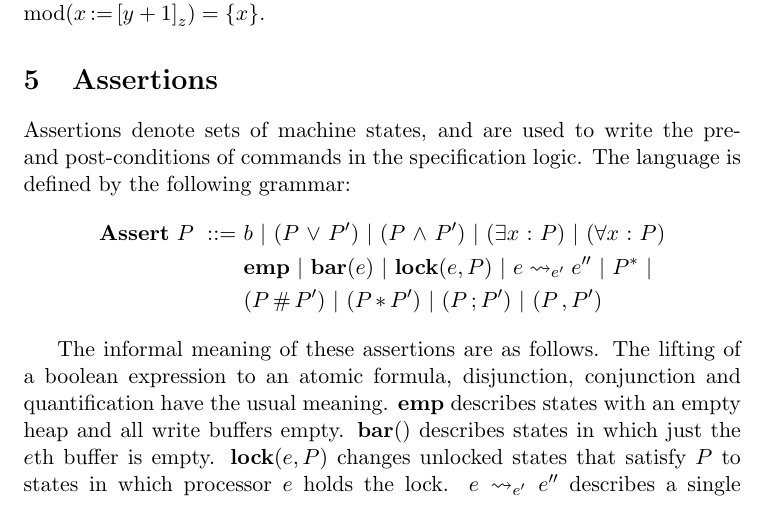
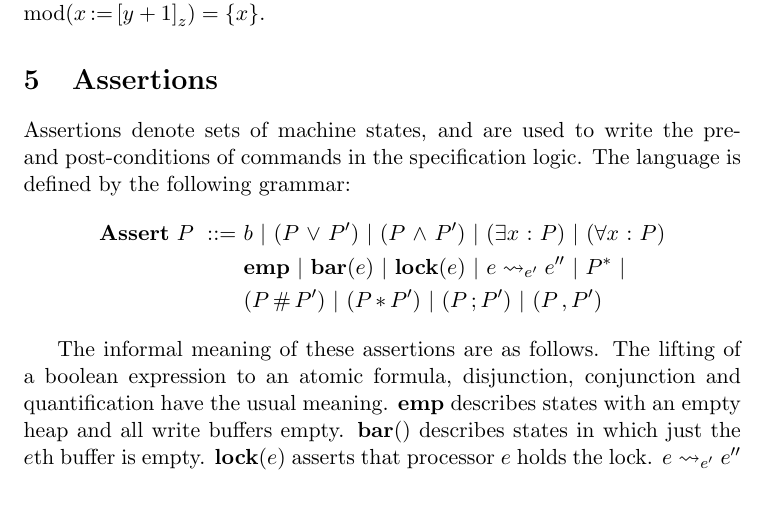
Before and after one commit to iwehrman/Weak-Memory-Local-Reasoning, a LaTeX thesis (dissertation.tex): part of page 15 of 38, cut so that both start at the same text. Compiled offline with pdfLaTeX.

Commit message:
redefine lock assertion

```diff
--- a/dissertation.tex
+++ b/dissertation.tex
@@ -388,11 +388,11 @@ The complete relation that defines the semantics of commands is given in Figure~
 
 Assertions denote sets of machine states, and are used to write the pre- and post-conditions of commands in the specification logic. The language is defined by the following grammar: \begin{align*}
 	\asserts~P \bnfdef & b \bnfbar (P \disj P') \bnfbar (P \conj P') \bnfbar (\exists x \st P) \bnfbar (\forall x \st P) \\
-	& \femp \bnfbar \fbar{e} \bnfbar \flock{e,P} \bnfbar e \fwrite{e'} e'' \bnfbar \fiter{P} \bnfbar \\
+	& \femp \bnfbar \fbar{e} \bnfbar \flock{e} \bnfbar e \fwrite{e'} e'' \bnfbar \fiter{P} \bnfbar \\
 	& (P \fhash P') \bnfbar (P \fsep P') \bnfbar (P \fseq P') \bnfbar (P \fsseq P')
 \end{align*}
 
-The informal meaning of these assertions are as follows. The lifting of a boolean expression to an atomic formula, disjunction, conjunction and quantification have the usual meaning. $\femp$ describes states with an empty heap and all write buffers empty. $\fbar$ describes states in which just the $e$th buffer is empty. $\flock{e,P}$ changes unlocked states that satisfy $P$ to states in which processor $e$ holds the lock. $e \fwrite{e'} e''$ describes a single write to location $e$ with value $e''$, either buffer on processor $e$ or flushed to memory. $(P \fseq P')$ describes per-write buffer concatenation of writes, and $\fiter{P}$ is the Kleene closure of $P$ w.r.t.~this notion of concatenation. $(P \fsseq P')$ is like $(P \fseq P')$, but in which disjointness of allocated locations is required. $(P \fsep P')$ also requires disjointness, but interleaves the described writes on each write buffer instead of concatenating them. Finally, $(P \fhash P')$ is weaker than the three other separating conjunctions, and provides the ``most general'' frame rule.
+The informal meaning of these assertions are as follows. The lifting of a boolean expression to an atomic formula, disjunction, conjunction and quantification have the usual meaning. $\femp$ describes states with an empty heap and all write buffers empty. $\fbar$ describes states in which just the $e$th buffer is empty. $\flock{e}$ asserts that processor $e$ holds the lock. $e \fwrite{e'} e''$ describes a single write to location $e$ with value $e''$, either buffer on processor $e$ or flushed to memory. $(P \fseq P')$ describes per-write buffer concatenation of writes, and $\fiter{P}$ is the Kleene closure of $P$ w.r.t.~this notion of concatenation. $(P \fsseq P')$ is like $(P \fseq P')$, but in which disjointness of allocated locations is required. $(P \fsep P')$ also requires disjointness, but interleaves the described writes on each write buffer instead of concatenating them. Finally, $(P \fhash P')$ is weaker than the three other separating conjunctions, and provides the ``most general'' frame rule.
 
 The set of free variables of an assertion, written $\fv{P}$, is defined as usual.
 
```
